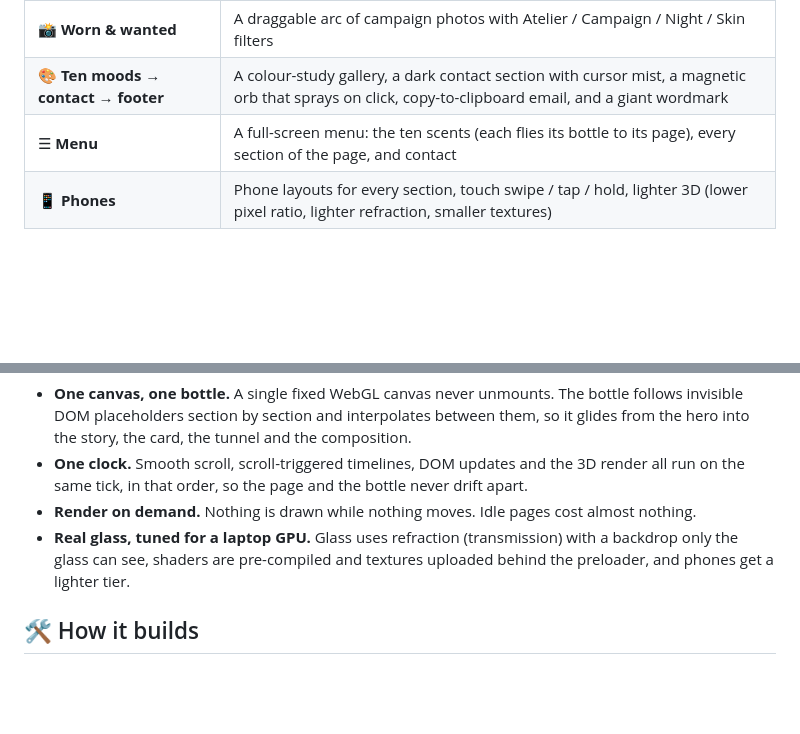
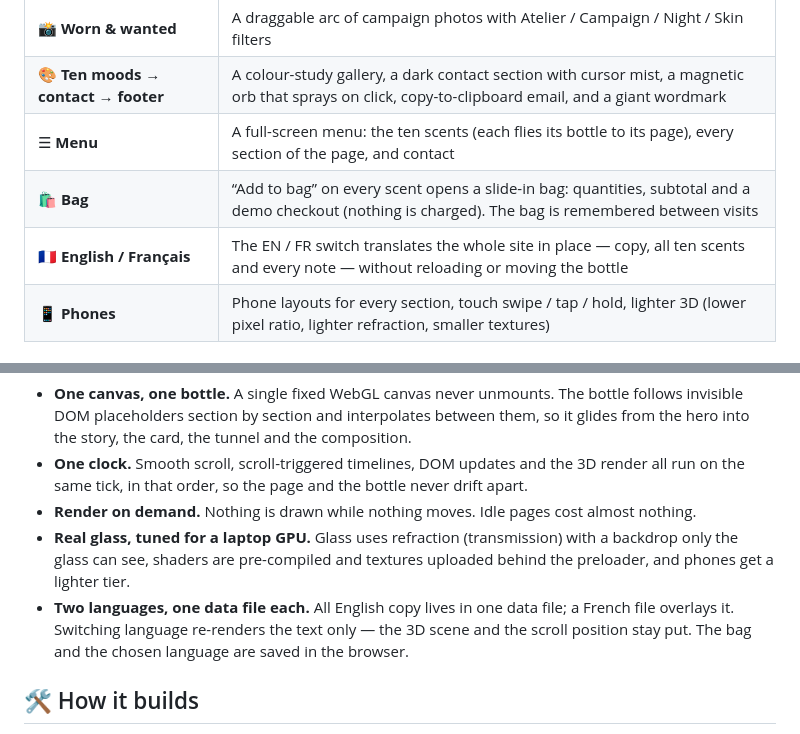
Before and after one commit to Guru1315/Perfume-ad-site, a Markdown page: README.md, 2 parts joined by grey strips. GitHub-like rendering; blank space fills up the shorter version.

Commit message:
Add bag and French to the showcase: screenshots, feature table, how it works
Co-Authored-By: Claude Opus 5.5 <noreply@anthropic.com>

```diff
--- a/README.md
+++ b/README.md
@@ -64,6 +64,8 @@ it follows your cursor, flies into its product page, turns, docks, dives through
 | 📸 **Worn & wanted** | A draggable arc of campaign photos with Atelier / Campaign / Night / Skin filters |
 | 🎨 **Ten moods → contact → footer** | A colour-study gallery, a dark contact section with cursor mist, a magnetic orb that sprays on click, copy-to-clipboard email, and a giant wordmark |
 | ☰ **Menu** | A full-screen menu: the ten scents (each flies its bottle to its page), every section of the page, and contact |
+| 🛍️ **Bag** | “Add to bag” on every scent opens a slide-in bag: quantities, subtotal and a demo checkout (nothing is charged). The bag is remembered between visits |
+| 🇫🇷 **English / Français** | The EN / FR switch translates the whole site in place — copy, all ten scents and every note — without reloading or moving the bottle |
 | 📱 **Phones** | Phone layouts for every section, touch swipe / tap / hold, lighter 3D (lower pixel ratio, lighter refraction, smaller textures) |
 
 ## 🖼️ Screenshots
@@ -110,6 +118,8 @@ The short version — the full write-up is in **[docs/HOW-IT-WORKS.md](docs/HOW-
 - **Render on demand.** Nothing is drawn while nothing moves. Idle pages cost almost nothing.
 - **Real glass, tuned for a laptop GPU.** Glass uses refraction (transmission) with a backdrop only the glass can see, shaders are
   pre-compiled and textures uploaded behind the preloader, and phones get a lighter tier.
+- **Two languages, one data file each.** All English copy lives in one data file; a French file overlays it. Switching language
+  re-renders the text only — the 3D scene and the scroll position stay put. The bag and the chosen language are saved in the browser.
 
 ## 🛠️ How it builds
 
```
Also changed, not shown: other parts of README.md (+6 -0 lines), docs/HOW-IT-BUILDS.md (+1 -0 lines), docs/HOW-IT-WORKS.md (+11 -0 lines), docs/screenshots/14-bag.jpg (added), docs/screenshots/15-french.jpg (added), docs/screenshots/16-phone-bag.jpg (added).
